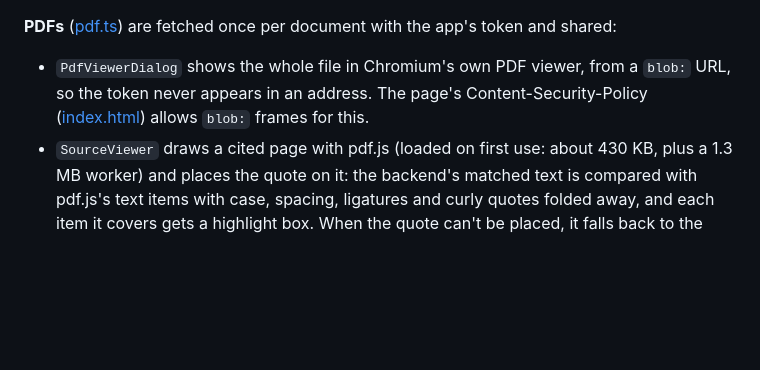
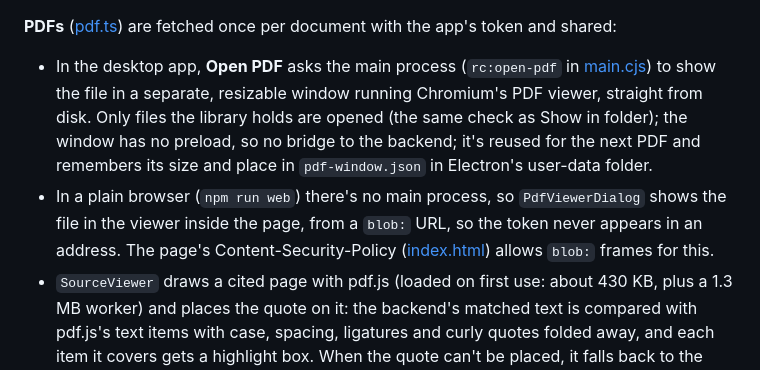
Before and after one commit to Prabodh1231/meta-hackathon-2026, a Markdown page: docs/ARCHITECTURE.md, the part around the change. Drawn GitHub-style; blank space fills up the shorter version.

```diff
--- a/docs/ARCHITECTURE.md
+++ b/docs/ARCHITECTURE.md
@@ -95,7 +95,8 @@ React 19 with Tiptap 3, built by Vite. Entry: [desktop/src/App.tsx](../desktop/s
 
 **PDFs** ([pdf.ts](../desktop/src/pdf.ts)) are fetched once per document with the app's token and shared:
 
-- `PdfViewerDialog` shows the whole file in Chromium's own PDF viewer, from a `blob:` URL, so the token never appears in an address. The page's Content-Security-Policy ([index.html](../desktop/index.html)) allows `blob:` frames for this.
+- In the desktop app, **Open PDF** asks the main process (`rc:open-pdf` in [main.cjs](../desktop/electron/main.cjs)) to show the file in a separate, resizable window running Chromium's PDF viewer, straight from disk. Only files the library holds are opened (the same check as Show in folder); the window has no preload, so no bridge to the backend; it's reused for the next PDF and remembers its size and place in `pdf-window.json` in Electron's user-data folder.
+- In a plain browser (`npm run web`) there's no main process, so `PdfViewerDialog` shows the file in the viewer inside the page, from a `blob:` URL, so the token never appears in an address. The page's Content-Security-Policy ([index.html](../desktop/index.html)) allows `blob:` frames for this.
 - `SourceViewer` draws a cited page with pdf.js (loaded on first use: about 430 KB, plus a 1.3 MB worker) and places the quote on it: the backend's matched text is compared with pdf.js's text items with case, spacing, ligatures and curly quotes folded away, and each item it covers gets a highlight box. When the quote can't be placed, it falls back to the extracted text.
 
 **The search box** is the palette launcher in Write, and a filter whose text `App` passes down as `query` in the Library and Network.
```
Also changed, not shown: docs/USER_GUIDE.md (+4 -4 lines), docs/images/pdf-viewer.png, 4 other files.
